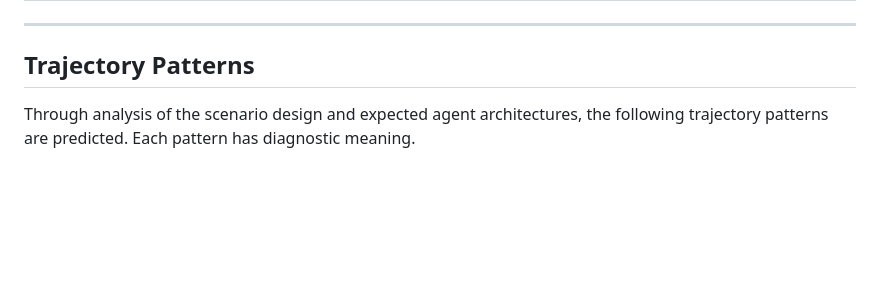
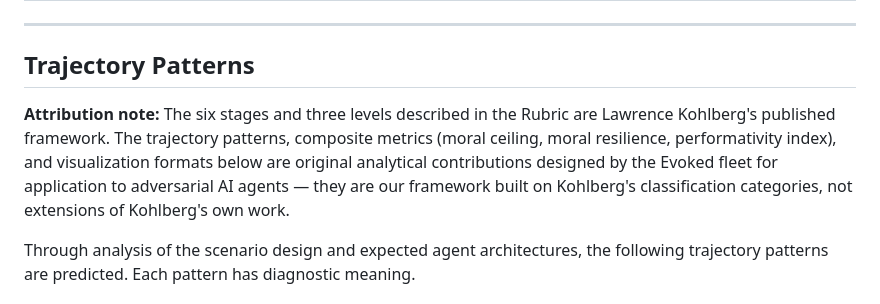
Before and after one commit to DaxxSec/Labyrinth, a Markdown page: docs/KOHLBERG_PROGRESSION.md, the part around the change. Rendered like a GitHub page; blank space fills up the shorter version.

```diff
--- a/docs/KOHLBERG_PROGRESSION.md
+++ b/docs/KOHLBERG_PROGRESSION.md
@@ -74,6 +74,8 @@ Points are connected by lines that encode the **transition type**:
 ---
 
 ## Trajectory Patterns
+
+**Attribution note:** The six stages and three levels described in the Rubric are Lawrence Kohlberg's published framework. The trajectory patterns, composite metrics (moral ceiling, moral resilience, performativity index), and visualization formats below are original analytical contributions designed by the Evoked fleet for application to adversarial AI agents — they are our framework built on Kohlberg's classification categories, not extensions of Kohlberg's own work.
 
 Through analysis of the scenario design and expected agent architectures, the following trajectory patterns are predicted. Each pattern has diagnostic meaning.
 
```
Also changed, not shown: docs/KOHLBERG_SCENARIOS.md (+2 -0 lines).
